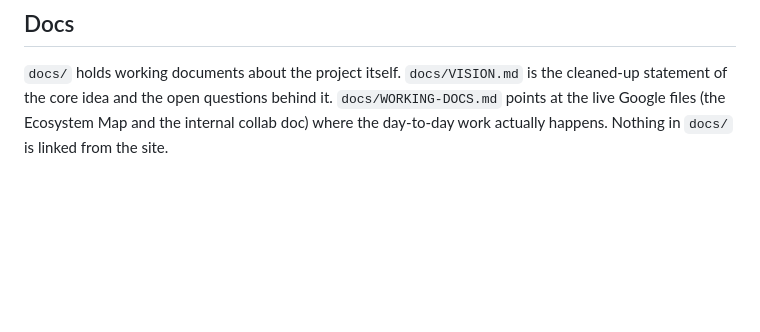
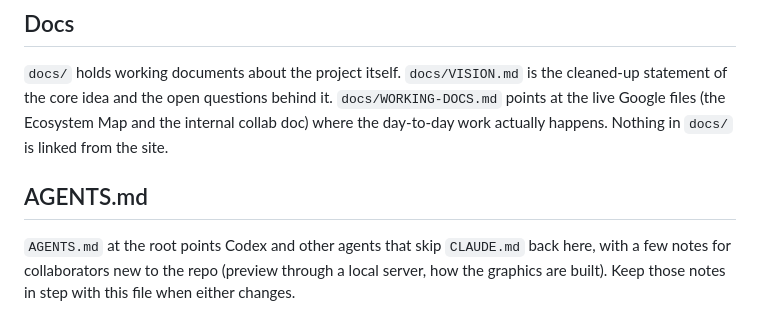
Before and after one commit to jon-hanover/alignthefuture, a Markdown page: CLAUDE.md, the part around the change. GitHub-like rendering; blank space fills up the shorter version.

```diff
--- a/CLAUDE.md
+++ b/CLAUDE.md
@@ -182,3 +182,10 @@ the cleaned-up statement of the core idea and the open questions behind it.
 `docs/WORKING-DOCS.md` points at the live Google files (the Ecosystem Map and
 the internal collab doc) where the day-to-day work actually happens. Nothing in
 `docs/` is linked from the site.
+
+## AGENTS.md
+
+`AGENTS.md` at the root points Codex and other agents that skip `CLAUDE.md`
+back here, with a few notes for collaborators new to the repo (preview through
+a local server, how the graphics are built). Keep those notes in step with
+this file when either changes.
```
Also changed, not shown: AGENTS.md (added, +33 -0 lines).
